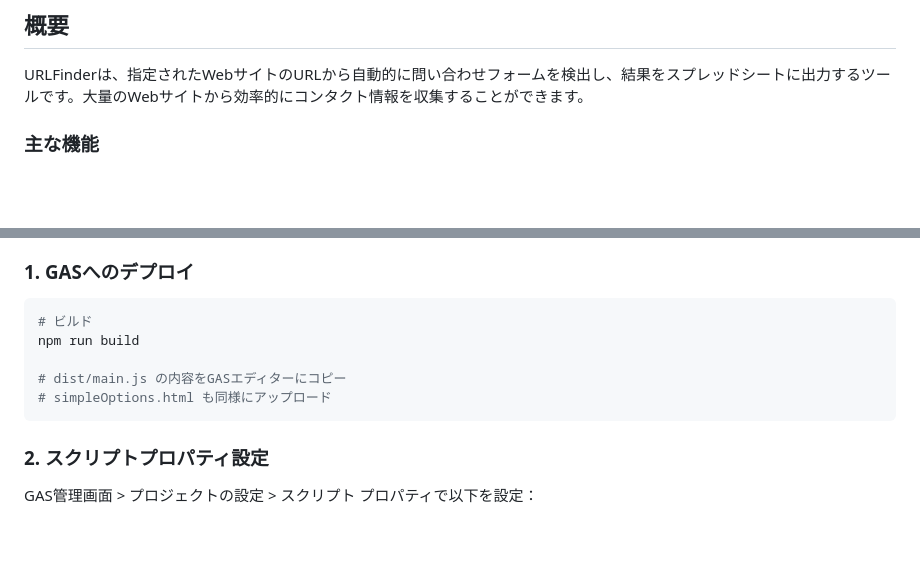
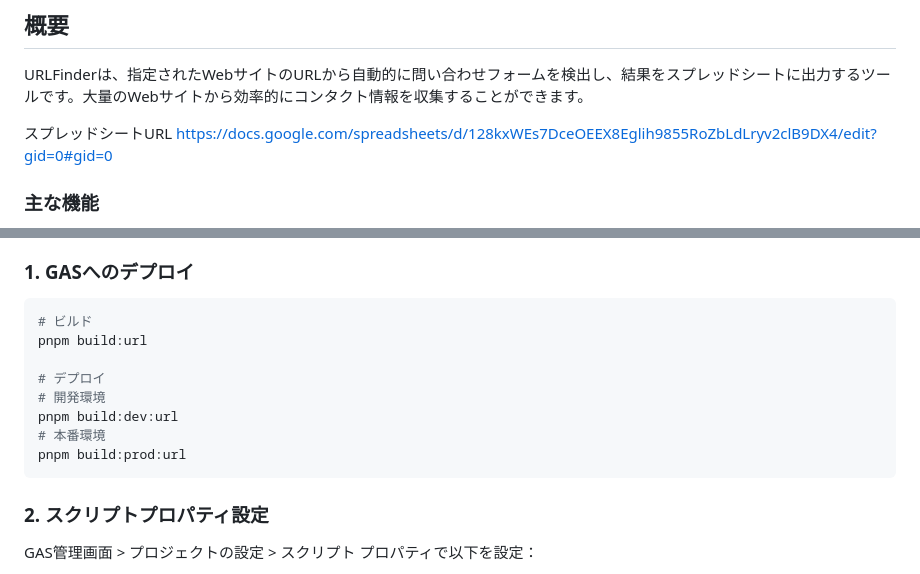
Before and after one commit to takuma531zov/gas-odyssey, a Markdown page: packages/URLFinder/README.md, 2 parts joined by grey strips. GitHub-like rendering; blank space fills up the shorter version.

Commit message:
READMEこうdしん

````diff
--- a/packages/URLFinder/README.md
+++ b/packages/URLFinder/README.md
@@ -5,6 +5,9 @@ WebサイトからContact Form URLを自動検出するGoogle Apps Script (GAS)
 ## 概要
 
 URLFinderは、指定されたWebサイトのURLから自動的に問い合わせフォームを検出し、結果をスプレッドシートに出力するツールです。大量のWebサイトから効率的にコンタクト情報を収集することができます。
+
+スプレッドシートURL
+https://docs.google.com/spreadsheets/d/128kxWEs7DceOEEX8Eglih9855RoZbLdLryv2clB9DX4/edit?gid=0#gid=0
 
 ### 主な機能
 
@@ -67,10 +70,13 @@ URLFinder/
 
 ```bash
 # ビルド
-npm run build
+pnpm build:url
 
-# dist/main.js の内容をGASエディターにコピー
-# simpleOptions.html も同様にアップロード
+# デプロイ
+# 開発環境
+pnpm build:dev:url
+# 本番環境
+pnpm build:prod:url
 ```
 
 ### 2. スクリプトプロパティ設定
````
